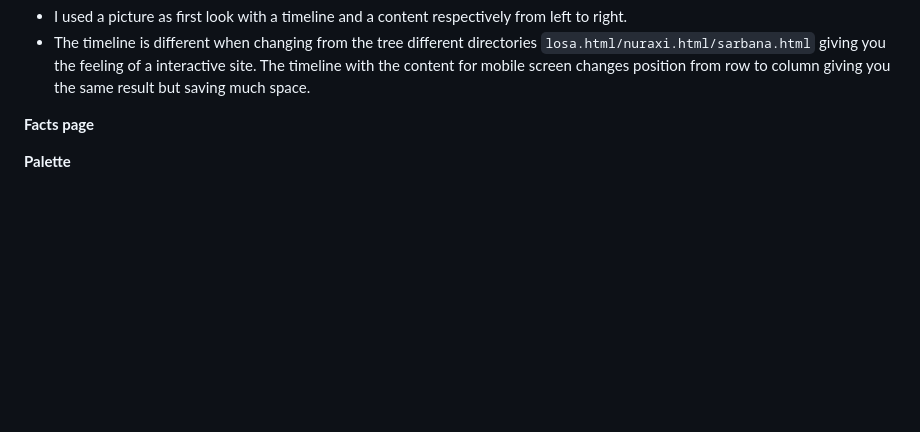
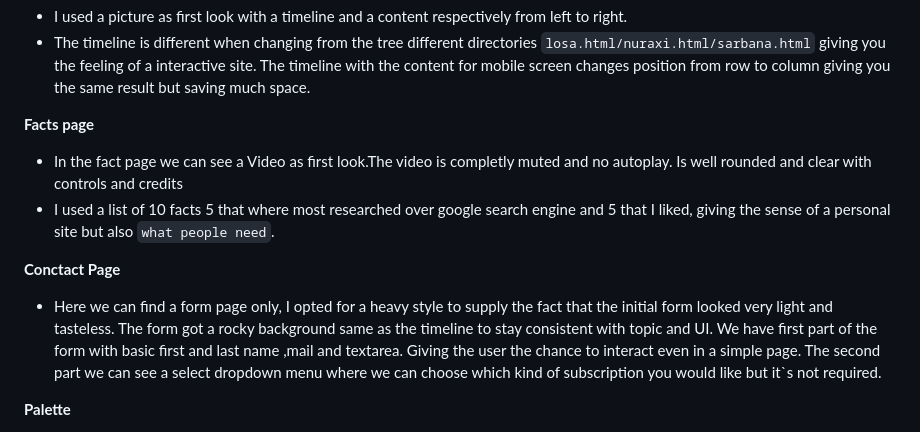
Before and after one commit to ValerioS05/pj1nuraghe, a Markdown page: README.md, the part around the change printed below. Rendered like a GitHub page; blank space fills up the shorter version.

```diff
--- a/README.md
+++ b/README.md
@@ -118,6 +118,14 @@ In the desktop/tablet I focused more on the media where you can find immersive p
 
 
 **Facts page**
+- In the fact page we can see a Video as first look.The video is completly muted and no autoplay. Is well rounded and clear with controls and credits
+- I used a list of 10 facts 5 that where most researched over google search engine and 5 that I liked, giving the sense of a personal site but also `what people need`.
+
+**Conctact Page**
+- Here we can find a form page only, I opted for a heavy style to supply the fact that the initial form looked very light and tasteless.
+  The form got a rocky background same as the timeline to stay consistent with topic and UI.
+  We have first part of the form with basic first and last name ,mail and textarea. Giving the user the chance to interact even in a simple page.
+ The second part we can see a select dropdown menu where we can choose which kind of subscription you would like but it`s not required.
 
 
 
```
Also changed, not shown: other parts of README.md (+5 -5 lines), assets/images/footer.png (added), assets/images/header.png (added), image.png (added).
